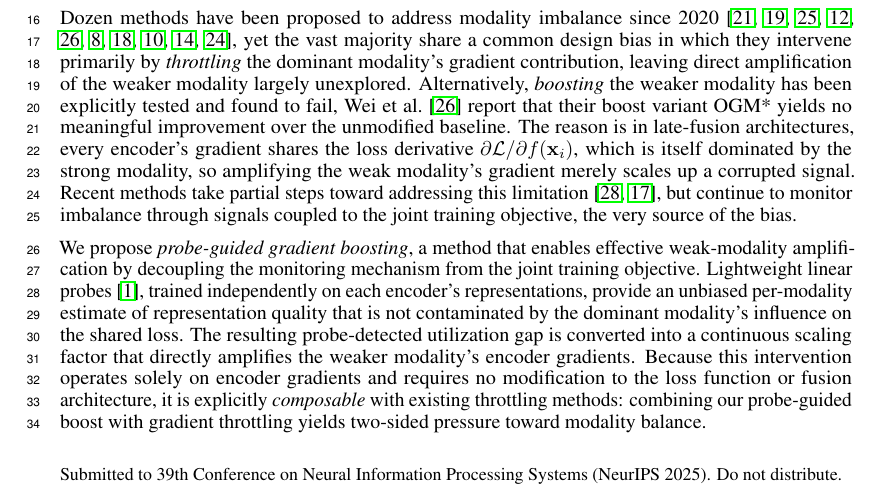
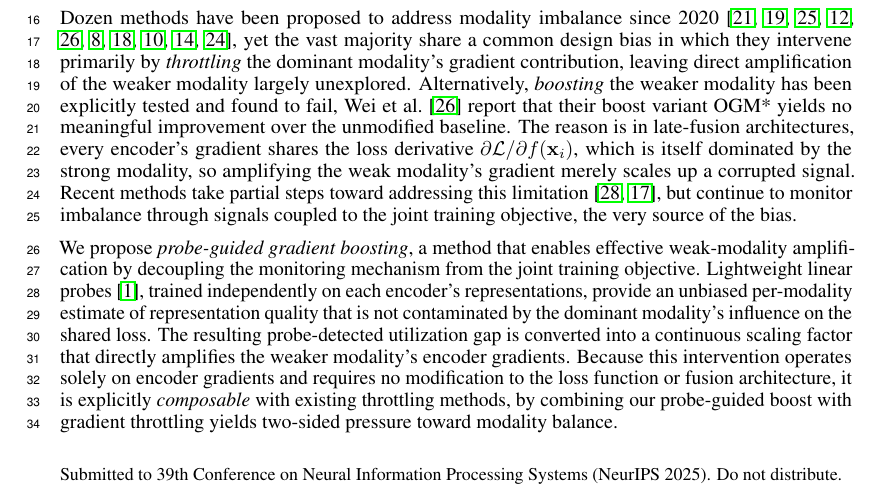
Before and after one commit to VuVoCodes/AsynchronousFunction, a LaTeX paper (Manuscript/main.tex): part of page 1 of 19, cut so that both start at the same text. Compiled offline with pdfLaTeX.

Commit message:
edit text

```diff
--- a/Manuscript/main.tex
+++ b/Manuscript/main.tex
@@ -85,7 +85,7 @@ Dozen methods have been proposed to address modality imbalance since 2020~\citep
 % Composable with existing throttling methods.
 % No implementation details (save for Section 3).
 
-We propose \emph{probe-guided gradient boosting}, a method that enables effective weak-modality amplification by decoupling the monitoring mechanism from the joint training objective. Lightweight linear probes~\citep{alain2017understanding}, trained independently on each encoder's representations, provide an unbiased per-modality estimate of representation quality that is not contaminated by the dominant modality's influence on the shared loss. The resulting probe-detected utilization gap is converted into a continuous scaling factor that directly amplifies the weaker modality's encoder gradients. Because this intervention operates solely on encoder gradients and requires no modification to the loss function or fusion architecture, it is explicitly \emph{composable} with existing throttling methods: combining our probe-guided boost with gradient throttling yields two-sided pressure toward modality balance.
+We propose \emph{probe-guided gradient boosting}, a method that enables effective weak-modality amplification by decoupling the monitoring mechanism from the joint training objective. Lightweight linear probes~\citep{alain2017understanding}, trained independently on each encoder's representations, provide an unbiased per-modality estimate of representation quality that is not contaminated by the dominant modality's influence on the shared loss. The resulting probe-detected utilization gap is converted into a continuous scaling factor that directly amplifies the weaker modality's encoder gradients. Because this intervention operates solely on encoder gradients and requires no modification to the loss function or fusion architecture, it is explicitly \emph{composable} with existing throttling methods, by combining our probe-guided boost with gradient throttling yields two-sided pressure toward modality balance.
 
 % --- P5: Main results (3 sentences) ---
 % Experiments on 6 datasets. Key quantitative results.
```
Also changed, not shown: .claude/agent-memory/paper-reviewer/MEMORY.md, .claude/agent-memory/paper-reviewer/section4-review.md (added), docs/experiments/.claude/agent-memory/paper-reviewer/MEMORY.md (added), docs/experiments/.claude/agent-memory/paper-reviewer/section4-review.md (added).
